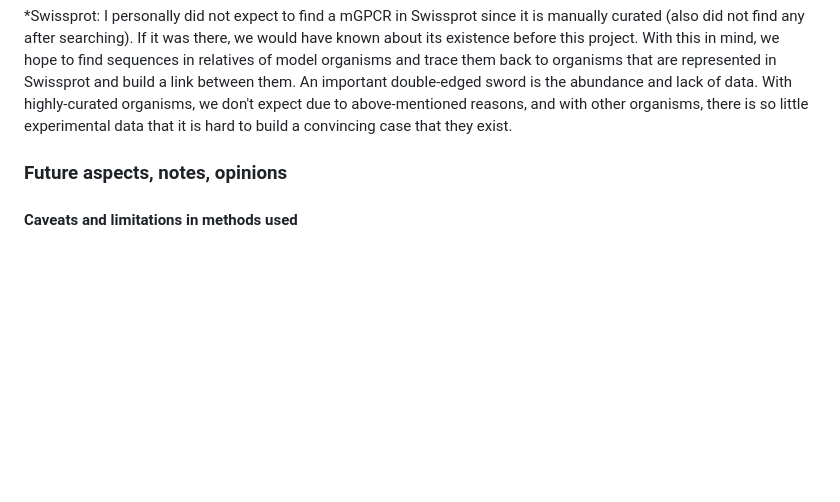
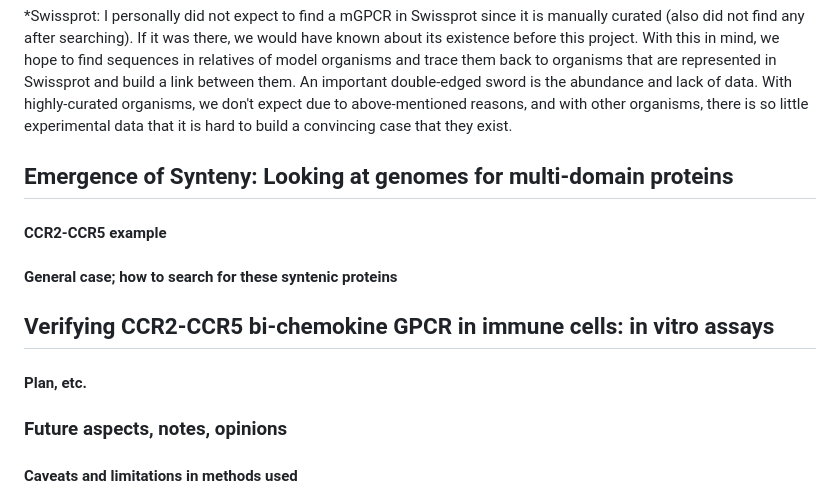
Before and after one commit to kilicaliisildayancan/multi-GPCR, a Markdown page: README.md, the part around the change. Rendered like a GitHub page; blank space fills up the shorter version.

```diff
--- a/README.md
+++ b/README.md
@@ -32,6 +32,15 @@ Overall, My aim is to find a cluster of mGPCR proteins that are taxonomically co
 
 \*Swissprot: I personally did not expect to find a mGPCR in Swissprot since it is manually curated (also did not find any after searching). If it was there, we would have known about its existence before this project. With this in mind, we hope to find sequences in relatives of model organisms and trace them back to organisms that are represented in Swissprot and build a link between them. An important double-edged sword is the abundance and lack of data. With highly-curated organisms, we don't expect due to above-mentioned reasons, and with other organisms, there is so little experimental data that it is hard to build a convincing case that they exist.
 
+## Emergence of Synteny: Looking at genomes for multi-domain proteins
+
+#### CCR2-CCR5 example
+
+#### General case; how to search for these syntenic proteins
+
+## Verifying CCR2-CCR5 bi-chemokine GPCR in immune cells: in vitro assays
+
+#### Plan, etc.
 
 ### Future aspects, notes, opinions
 
```
